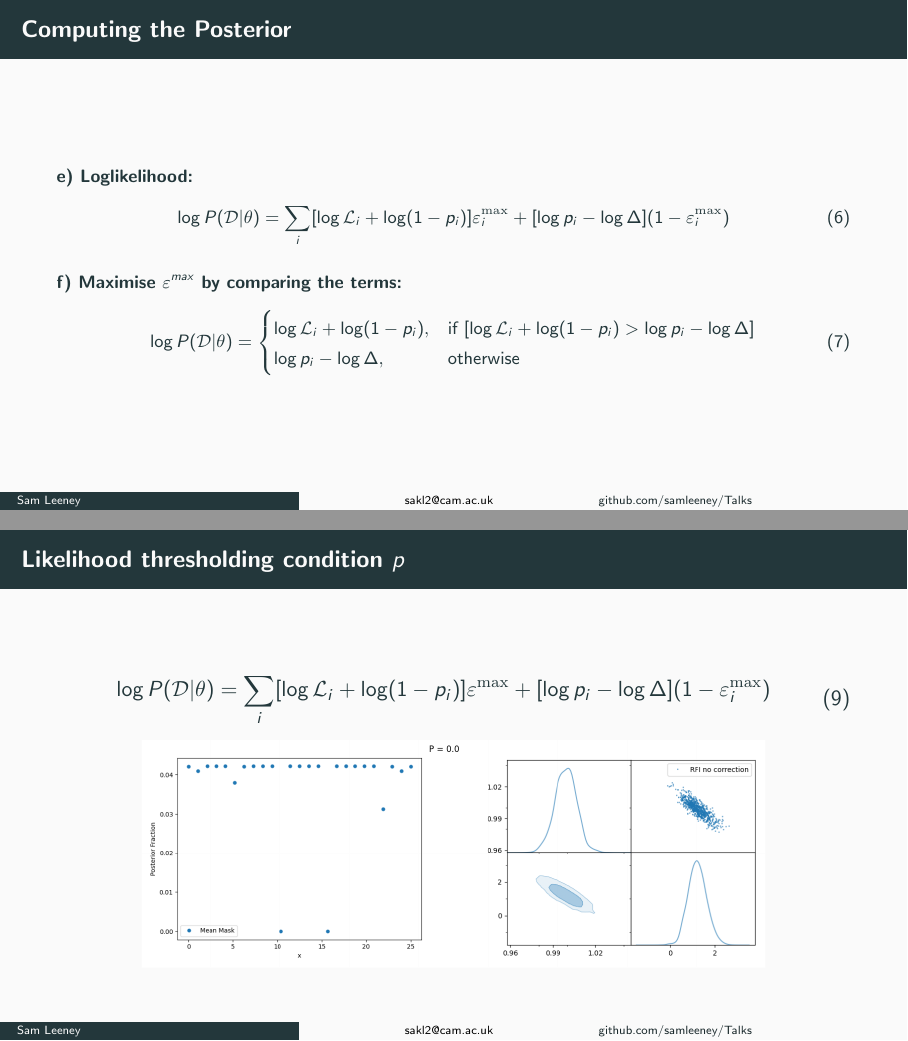
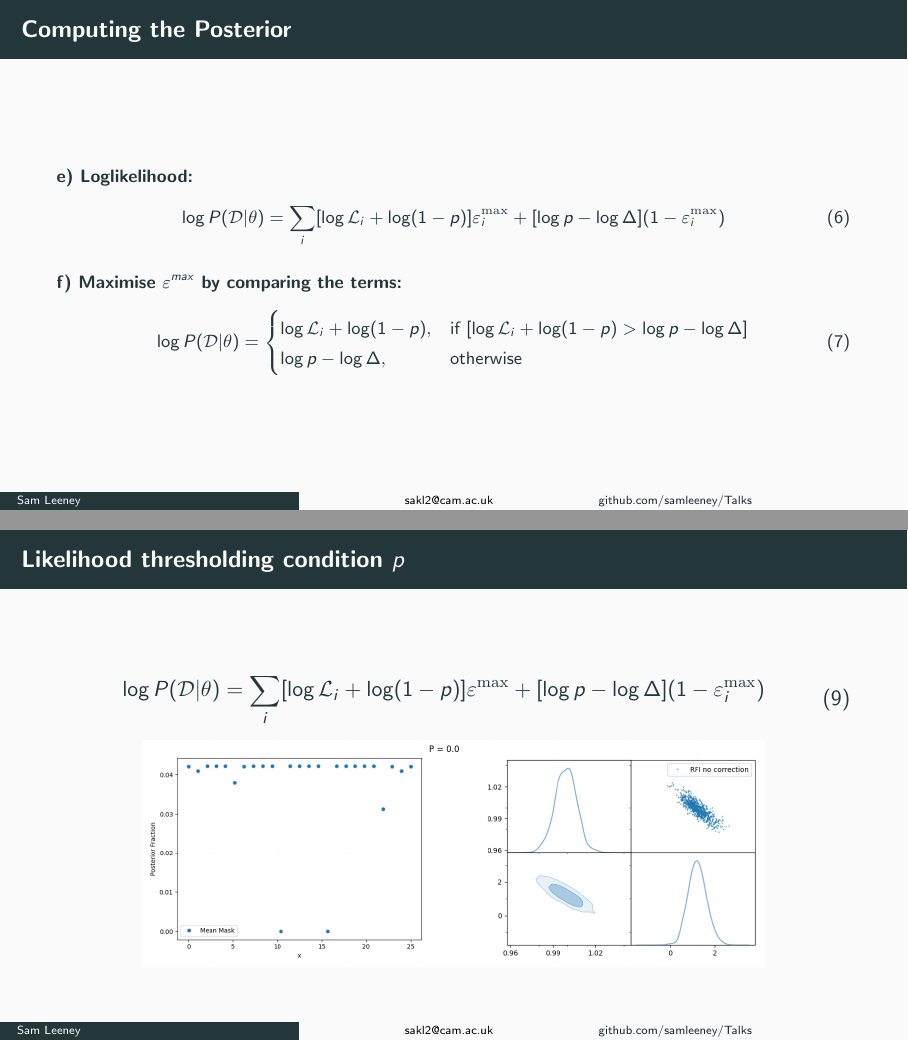
Before and after one commit to samleeney/Talks, LaTeX slides (jax_bandflux_talk.tex): pages 21 and 23 of 47, joined at a grey line. Compiled offline with pdfLaTeX.

Commit message:
Remove subscript i from lowercase p's on anomaly likelihood and posterior slides

```diff
--- a/jax_bandflux_talk.tex
+++ b/jax_bandflux_talk.tex
@@ -317,7 +317,7 @@
     \footnotesize
     \textbf{e) Loglikelihood:}
   \begin{equation}\tag{6}
-      \log{P(\mathcal{D}|\theta)} = \sum_{i}[{\log{\mathcal{L}_i}+\log({1-p_i})]\varepsilon^{\mathrm{max}}_i + [\log{p}_i - \log{\Delta}](1 - \varepsilon^\mathrm{max}_i})
+      \log{P(\mathcal{D}|\theta)} = \sum_{i}[{\log{\mathcal{L}_i}+\log({1-p})]\varepsilon^{\mathrm{max}}_i + [\log{p} - \log{\Delta}](1 - \varepsilon^\mathrm{max}_i})
   \end{equation}
 
     \footnotesize
@@ -325,8 +325,8 @@
     \begin{equation}\tag{7}
     \log P(\mathcal{D}|\theta) =
     \begin{cases}
-    \log \mathcal{L}_i + \log(1 - p_i), & \text{if } [\log \mathcal{L}_i + \log(1 - p_i) > \log p_i - \log \Delta] \\
-    \log p_i - \log \Delta, & \text{otherwise}
+    \log \mathcal{L}_i + \log(1 - p), & \text{if } [\log \mathcal{L}_i + \log(1 - p) > \log p - \log \Delta] \\
+    \log p - \log \Delta, & \text{otherwise}
     \end{cases}
     \end{equation}
 \end{frame}
@@ -339,7 +339,7 @@
 \begin{frame}{Likelihood thresholding condition $p$}
     \begin{equation}
     \begin{aligned}
-    \log{P(\mathcal{D}|\theta)} &= \sum_{i}[{\log{\mathcal{L}_i}+\log({1-p_i})]\varepsilon^{\mathrm{max}} + [\log{p}_i - \log{\Delta}](1 - \varepsilon^\mathrm{max}_i})\label{eq:loglikelihood}
+    \log{P(\mathcal{D}|\theta)} &= \sum_{i}[{\log{\mathcal{L}_i}+\log({1-p})]\varepsilon^{\mathrm{max}} + [\log{p} - \log{\Delta}](1 - \varepsilon^\mathrm{max}_i})\label{eq:loglikelihood}
     \end{aligned}
     \end{equation}
     \centering
```
Also changed, not shown: jax_bandflux_talk.tex (4 more changed lines).
